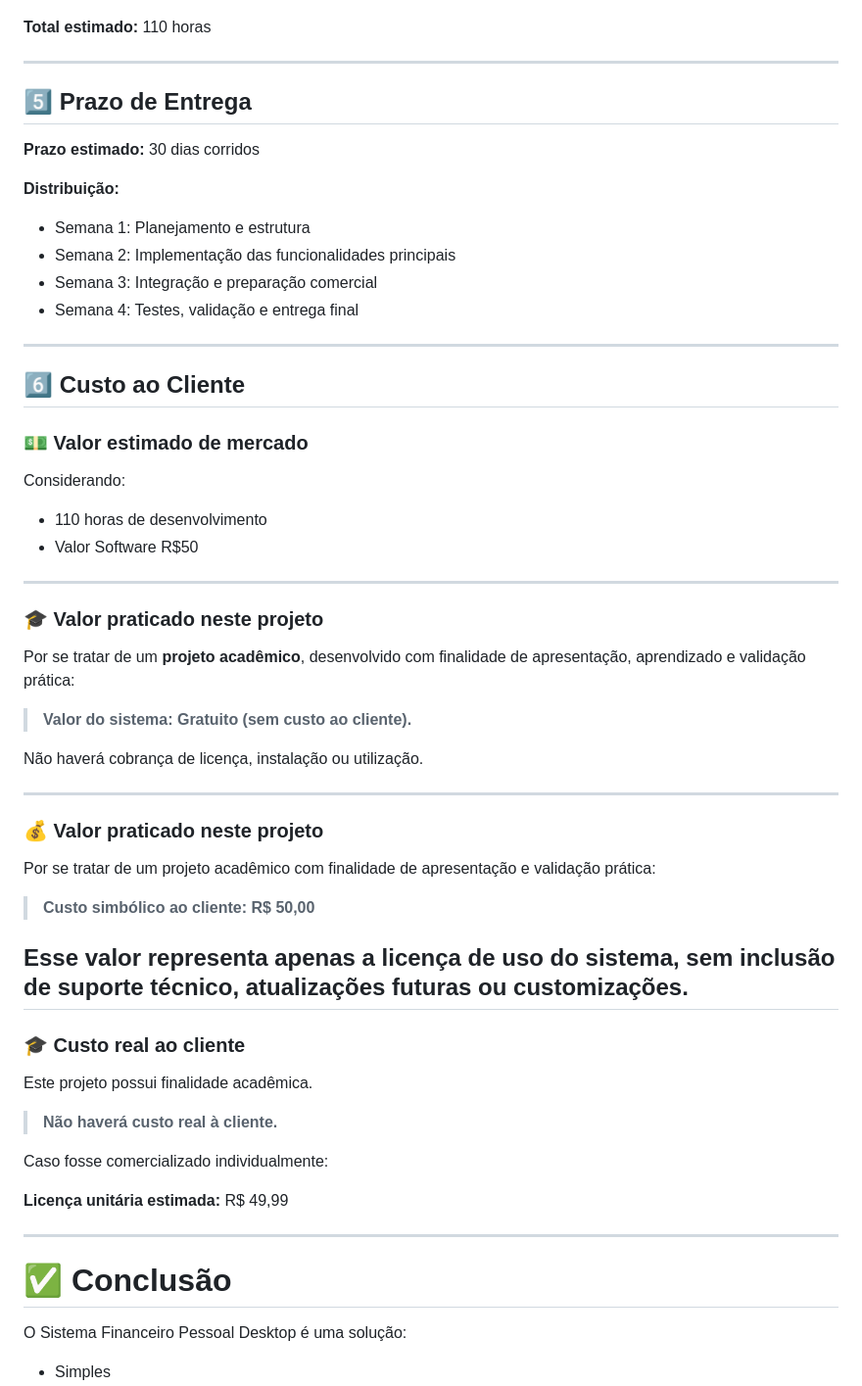
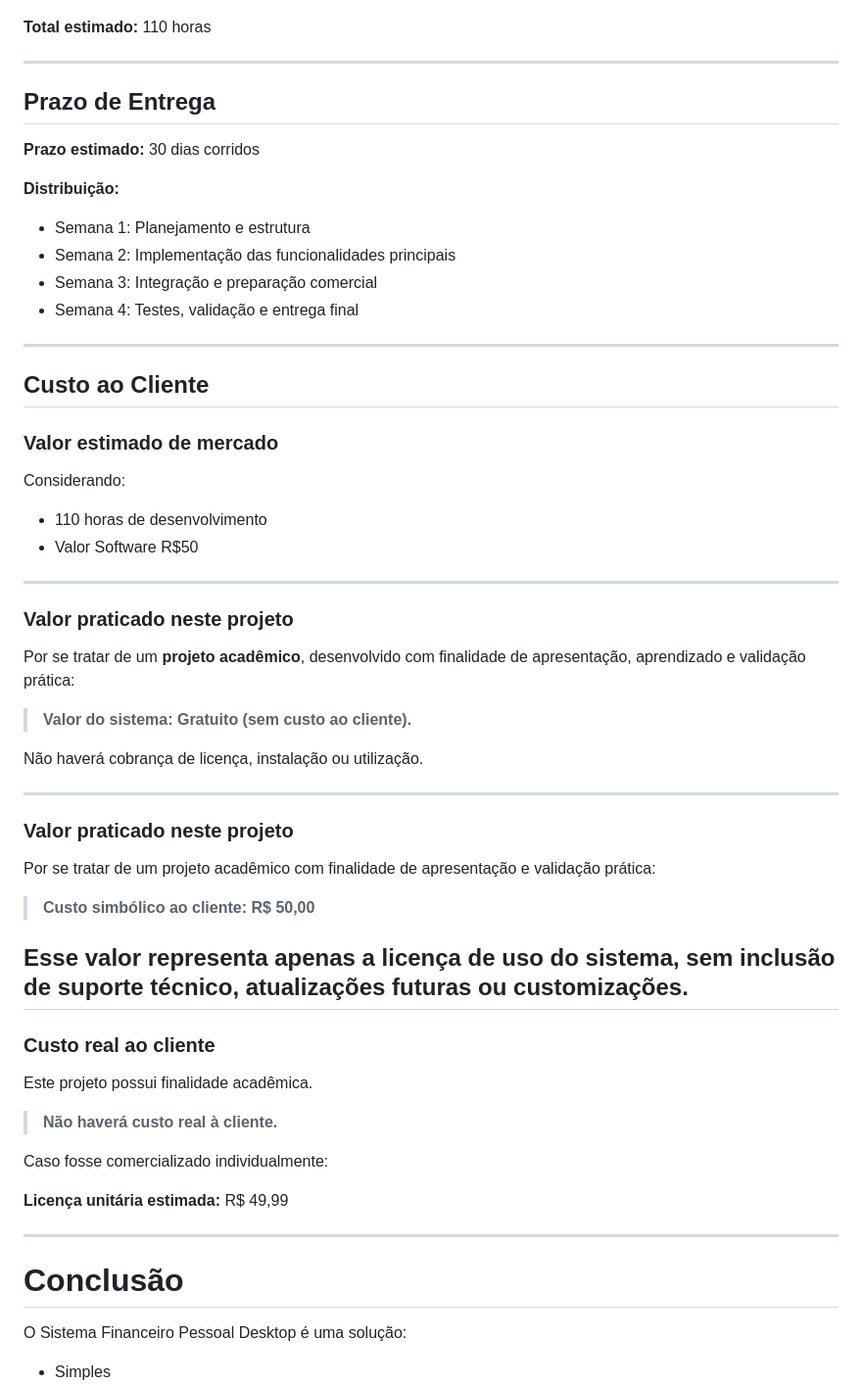
Before and after one commit to NEXA-project-br/NEXA, a Markdown page: Orcamento.md, the part around one of its changes. Shown at 98% size. Drawn GitHub-style.

```diff
--- a/Orcamento.md
+++ b/Orcamento.md
@@ -146,7 +146,7 @@ Permite:
 
 ---
 
-## 5️⃣ Prazo de Entrega
+## Prazo de Entrega
 
 **Prazo estimado:** 30 dias corridos
 
@@ -159,9 +159,9 @@ Permite:
 ---
 
 
-## 6️⃣ Custo ao Cliente
+## Custo ao Cliente
 
-### 💵 Valor estimado de mercado
+### Valor estimado de mercado
 
 Considerando:
 
@@ -170,7 +170,7 @@ Considerando:
 
 ---
 
-### 🎓 Valor praticado neste projeto
+### Valor praticado neste projeto
 
 Por se tratar de um **projeto acadêmico**, desenvolvido com finalidade de apresentação, aprendizado e validação prática:
 
@@ -180,7 +180,7 @@ Não haverá cobrança de licença, instalação ou utilização.
 
 ---
 
-### 💰 Valor praticado neste projeto
+### Valor praticado neste projeto
 
 Por se tratar de um projeto acadêmico com finalidade de apresentação e validação prática:
 
@@ -189,7 +189,7 @@ Por se tratar de um projeto acadêmico com finalidade de apresentação e valida
 Esse valor representa apenas a licença de uso do sistema, sem inclusão de suporte técnico, atualizações futuras ou customizações.
 ---
 
-### 🎓 Custo real ao cliente
+### Custo real ao cliente
 
 Este projeto possui finalidade acadêmica.
 
@@ -201,7 +201,7 @@ Caso fosse comercializado individualmente:
 
 ---
 
-# ✅ Conclusão
+# Conclusão
 
 O Sistema Financeiro Pessoal Desktop é uma solução:
 
```
Also changed, not shown: other parts of Orcamento.md (+14 -14 lines).
